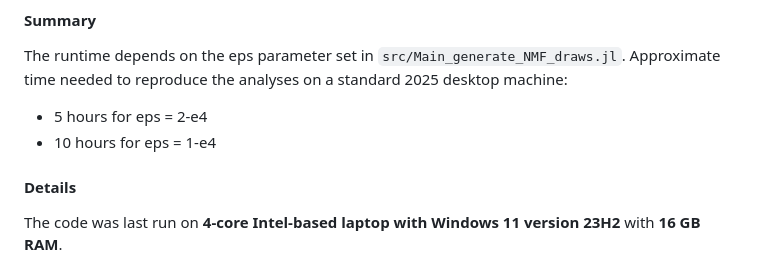
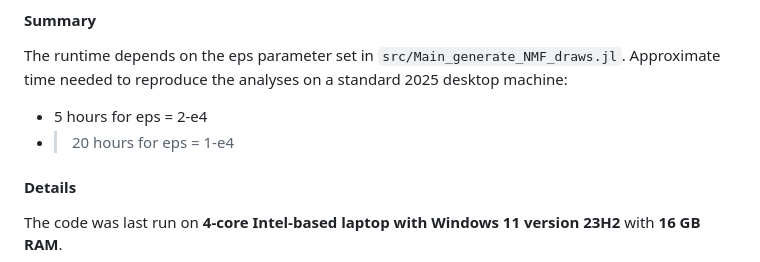
Before and after one commit to kacperkrasowski/KeMontielOleaNesbit2024.jl, a Markdown page: README.md, the part around the change. GitHub-like rendering.

Commit message:
eddited the running time

```diff
--- a/README.md
+++ b/README.md
@@ -84,7 +84,7 @@ Memory and compute-time requirements may also be relevant or even critical. Some
 
 The runtime depends on the eps parameter set in `src/Main_generate_NMF_draws.jl`. Approximate time needed to reproduce the analyses on a standard 2025 desktop machine:
 - 5 hours for eps = 2-e4
-- 10 hours for eps = 1-e4
+- >20 hours for eps = 1-e4
 
 
 #### Details
```
